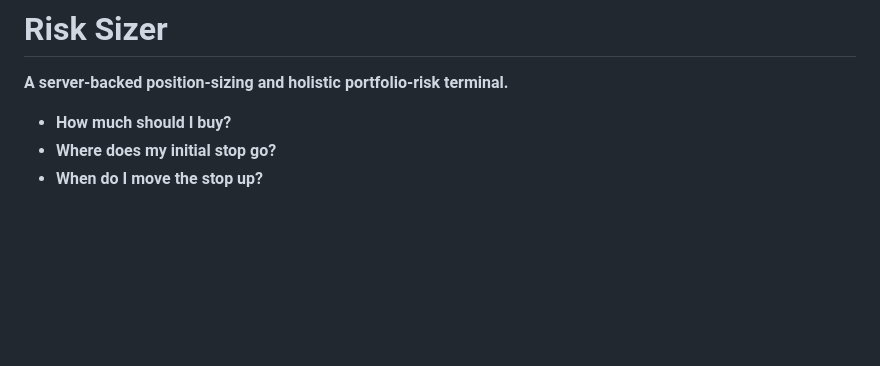
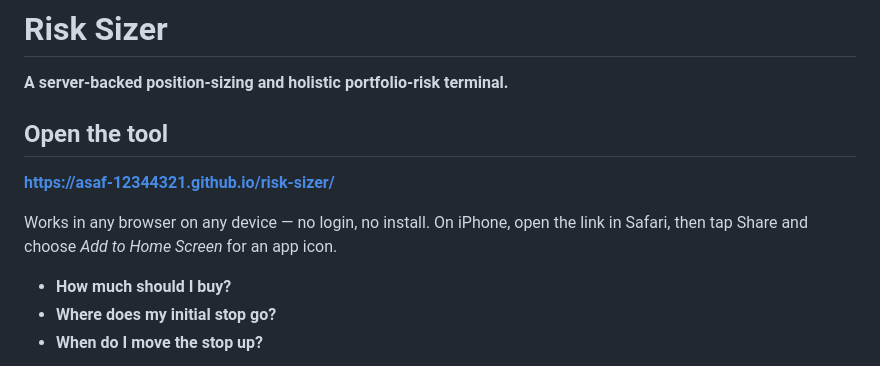
Before and after one commit to Asaf-12344321/risk-sizer, a Markdown page: README.md, the part around the change. Rendered like a GitHub page; blank space fills up the shorter version.

Commit message:
Put the tool's URL at the top of the README
The link had dropped out of the intro, so anyone landing on the repo
had no obvious way to open the tool. Add an "Open the tool" section
with the plain URL and the Add to Home Screen note for iPhone.

Co-Authored-By: Claude Opus 5 (1M context) <noreply@anthropic.com>

```diff
--- a/README.md
+++ b/README.md
@@ -1,6 +1,12 @@
 # Risk Sizer
 
 **A server-backed position-sizing and holistic portfolio-risk terminal.**
+
+## Open the tool
+
+**https://asaf-12344321.github.io/risk-sizer/**
+
+Works in any browser on any device — no login, no install. On iPhone, open the link in Safari, then tap Share and choose *Add to Home Screen* for an app icon.
 
 - **How much should I buy?**
 - **Where does my initial stop go?**
```
